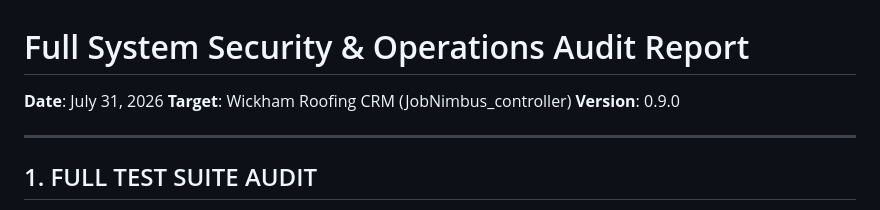
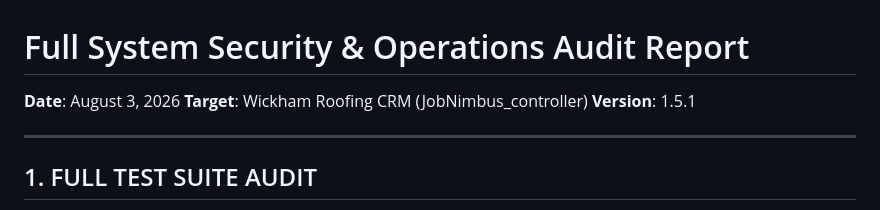
Before and after one commit to blairmichaelg/JobNimbus_controller, a Markdown page: AUDIT_REPORT.md, the part around the change. GitHub-like rendering.

Commit message:
docs: update AUDIT_REPORT.md date and version to 1.5.1

```diff
--- a/AUDIT_REPORT.md
+++ b/AUDIT_REPORT.md
@@ -1,8 +1,8 @@
 # Full System Security & Operations Audit Report
 
-**Date**: July 31, 2026
+**Date**: August 3, 2026
 **Target**: Wickham Roofing CRM (JobNimbus_controller)
-**Version**: 0.9.0
+**Version**: 1.5.1
 
 ---
 
```
